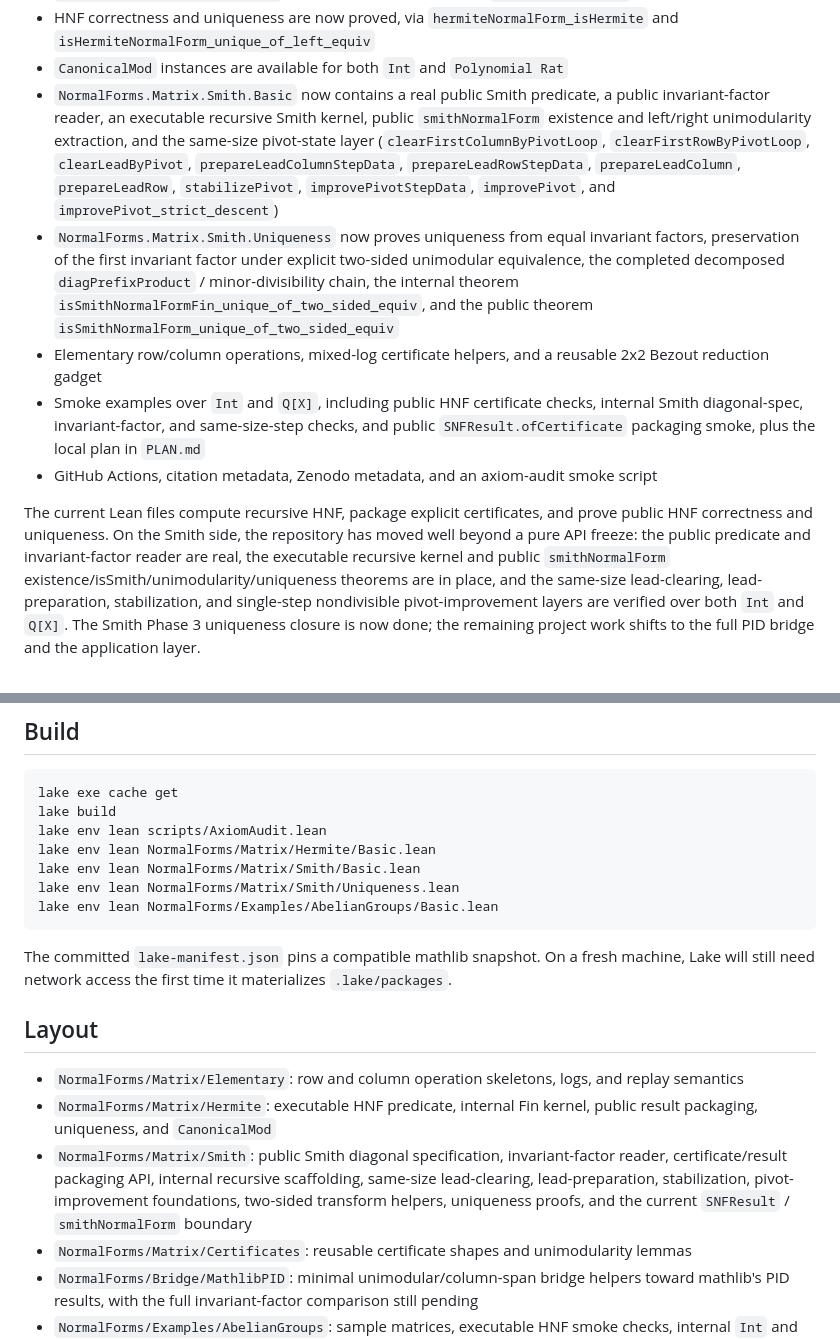
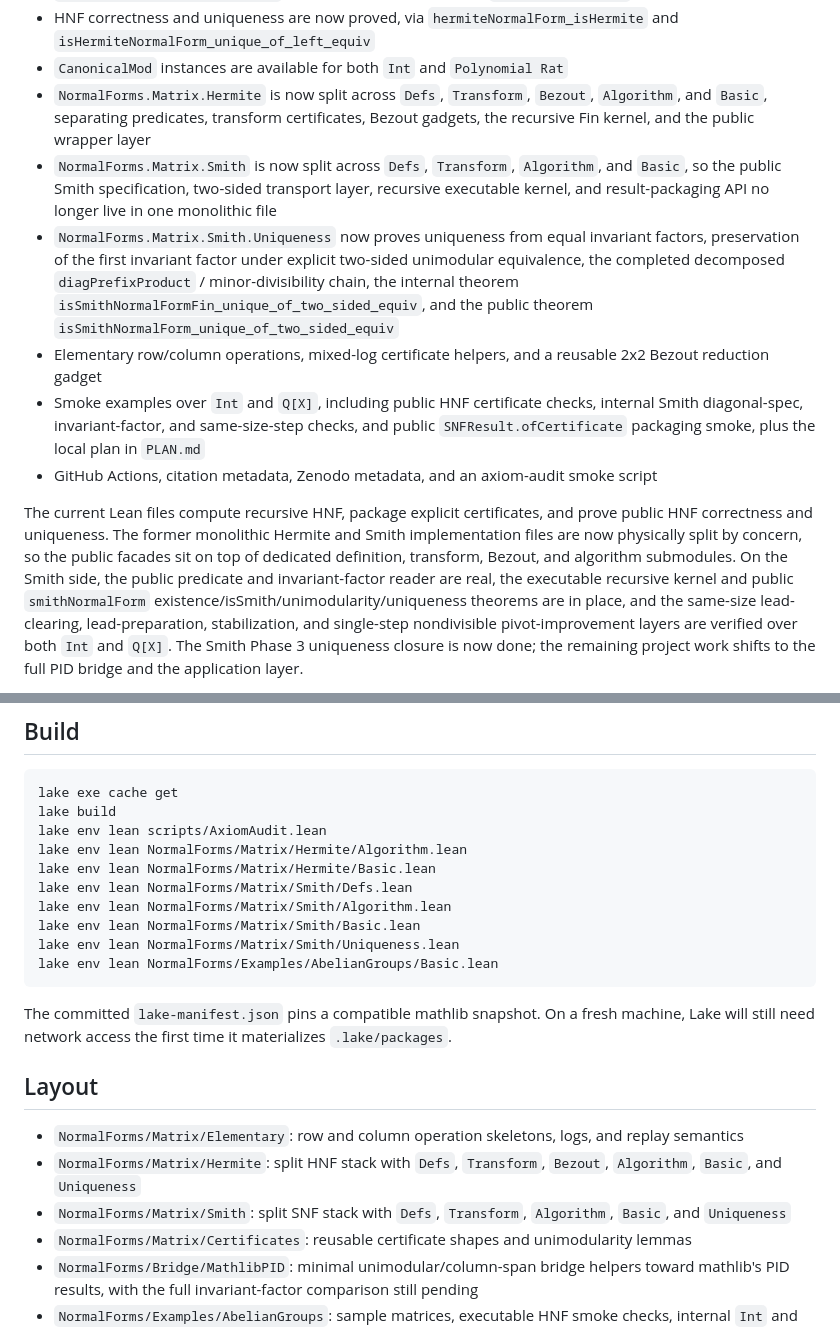
Before and after one commit to JJYYY-JJY/lean-normal-forms, a Markdown page: README.md, 2 parts joined by grey strips. GitHub-like rendering.

Commit message:
docs: update README and PLAN for Hermite/Smith split

```diff
--- a/README.md
+++ b/README.md
@@ -18,15 +18,14 @@ a minimal PID bridge helper layer.
 - Internal HNF recursion carries explicit unimodular left certificates end-to-end, and the public theorem `hermiteNormalForm_unimodular` exposes that certificate from `hermiteNormalForm`
 - HNF correctness and uniqueness are now proved, via `hermiteNormalForm_isHermite` and `isHermiteNormalForm_unique_of_left_equiv`
 - `CanonicalMod` instances are available for both `Int` and `Polynomial Rat`
-- `NormalForms.Matrix.Smith.Basic` now contains a real public Smith predicate,
-  a public invariant-factor reader, an executable recursive Smith kernel,
-  public `smithNormalForm` existence and left/right unimodularity extraction,
-  and the same-size pivot-state layer (`clearFirstColumnByPivotLoop`,
-  `clearFirstRowByPivotLoop`, `clearLeadByPivot`,
-  `prepareLeadColumnStepData`, `prepareLeadRowStepData`,
-  `prepareLeadColumn`, `prepareLeadRow`, `stabilizePivot`,
-  `improvePivotStepData`, `improvePivot`, and
-  `improvePivot_strict_descent`)
+- `NormalForms.Matrix.Hermite` is now split across `Defs`, `Transform`,
+  `Bezout`, `Algorithm`, and `Basic`, separating predicates, transform
+  certificates, Bezout gadgets, the recursive Fin kernel, and the public
+  wrapper layer
+- `NormalForms.Matrix.Smith` is now split across `Defs`, `Transform`,
+  `Algorithm`, and `Basic`, so the public Smith specification, two-sided
+  transport layer, recursive executable kernel, and result-packaging API no
+  longer live in one monolithic file
 - `NormalForms.Matrix.Smith.Uniqueness` now proves uniqueness from equal
   invariant factors, preservation of the first invariant factor under explicit
   two-sided unimodular equivalence, the completed decomposed
@@ -41,9 +40,11 @@ a minimal PID bridge helper layer.
 - GitHub Actions, citation metadata, Zenodo metadata, and an axiom-audit smoke script
 
 The current Lean files compute recursive HNF, package explicit certificates, and
-prove public HNF correctness and uniqueness. On the Smith side, the repository
-has moved well beyond a pure API freeze: the public predicate and invariant-factor
-reader are real, the executable recursive kernel and public
+prove public HNF correctness and uniqueness. The former monolithic Hermite and
+Smith implementation files are now physically split by concern, so the public
+facades sit on top of dedicated definition, transform, Bezout, and algorithm
+submodules. On the Smith side, the public predicate and invariant-factor reader
+are real, the executable recursive kernel and public
 `smithNormalForm` existence/isSmith/unimodularity/uniqueness theorems are in
 place, and the same-size lead-clearing, lead-preparation, stabilization, and
 single-step nondivisible pivot-improvement layers are verified over both `Int`
@@ -65,7 +66,10 @@ and API checks.
 lake exe cache get
 lake build
 lake env lean scripts/AxiomAudit.lean
+lake env lean NormalForms/Matrix/Hermite/Algorithm.lean
 lake env lean NormalForms/Matrix/Hermite/Basic.lean
+lake env lean NormalForms/Matrix/Smith/Defs.lean
+lake env lean NormalForms/Matrix/Smith/Algorithm.lean
 lake env lean NormalForms/Matrix/Smith/Basic.lean
 lake env lean NormalForms/Matrix/Smith/Uniqueness.lean
 lake env lean NormalForms/Examples/AbelianGroups/Basic.lean
@@ -76,12 +80,8 @@ The committed `lake-manifest.json` pins a compatible mathlib snapshot. On a fres
 ## Layout
 
 - `NormalForms/Matrix/Elementary`: row and column operation skeletons, logs, and replay semantics
-- `NormalForms/Matrix/Hermite`: executable HNF predicate, internal Fin kernel, public result packaging, uniqueness, and `CanonicalMod`
-- `NormalForms/Matrix/Smith`: public Smith diagonal specification,
-  invariant-factor reader, certificate/result packaging API, internal recursive
-  scaffolding, same-size lead-clearing, lead-preparation, stabilization, pivot-
-  improvement foundations, two-sided transform helpers, uniqueness proofs, and
-  the current `SNFResult` / `smithNormalForm` boundary
+- `NormalForms/Matrix/Hermite`: split HNF stack with `Defs`, `Transform`, `Bezout`, `Algorithm`, `Basic`, and `Uniqueness`
+- `NormalForms/Matrix/Smith`: split SNF stack with `Defs`, `Transform`, `Algorithm`, `Basic`, and `Uniqueness`
 - `NormalForms/Matrix/Certificates`: reusable certificate shapes and unimodularity lemmas
 - `NormalForms/Bridge/MathlibPID`: minimal unimodular/column-span bridge helpers toward mathlib's PID results, with the full invariant-factor comparison still pending
 - `NormalForms/Examples/AbelianGroups`: sample matrices, executable HNF smoke
```
Also changed, not shown: PLAN.md (+7 -4 lines).
